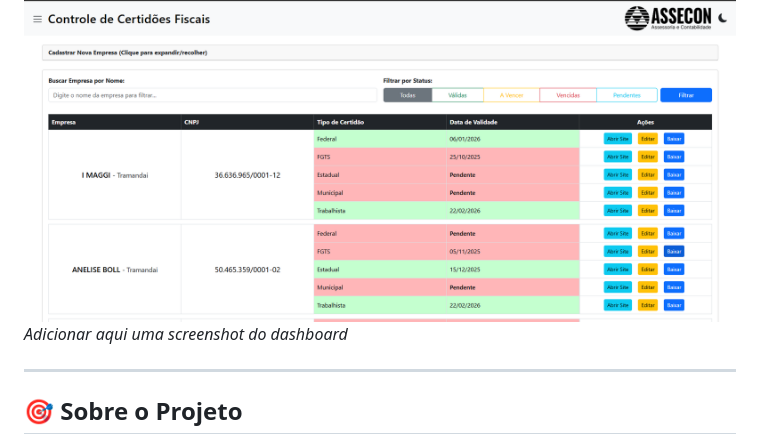
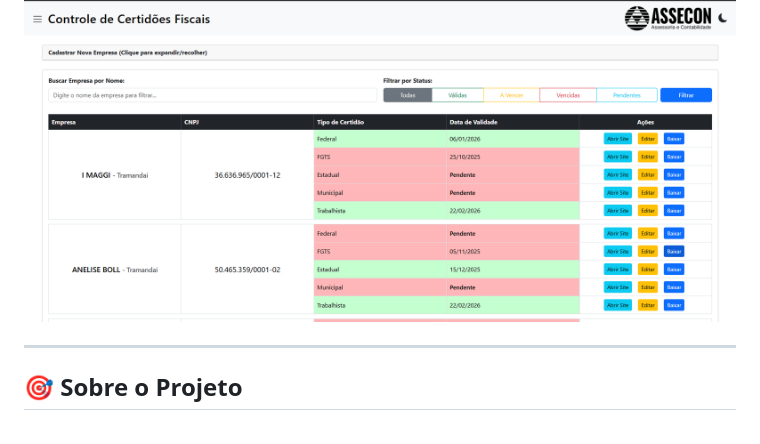
Before and after one commit to nicolasaoliveira1/CertidoesPython, a Markdown page: README.md, the part around the change. GitHub-like rendering.

Commit message:
screenshot readme

```diff
--- a/README.md
+++ b/README.md
@@ -3,7 +3,6 @@
 Sistema web desenvolvido em Flask para gerenciamento e automação de emissão de certidões fiscais (Federal, FGTS, Estadual, Municipal e Trabalhista) de empresas.
 
 ![Dashboard](docs/screenshot-dashboard.png)
-*Adicionar aqui uma screenshot do dashboard*
 
 ---
 
```
